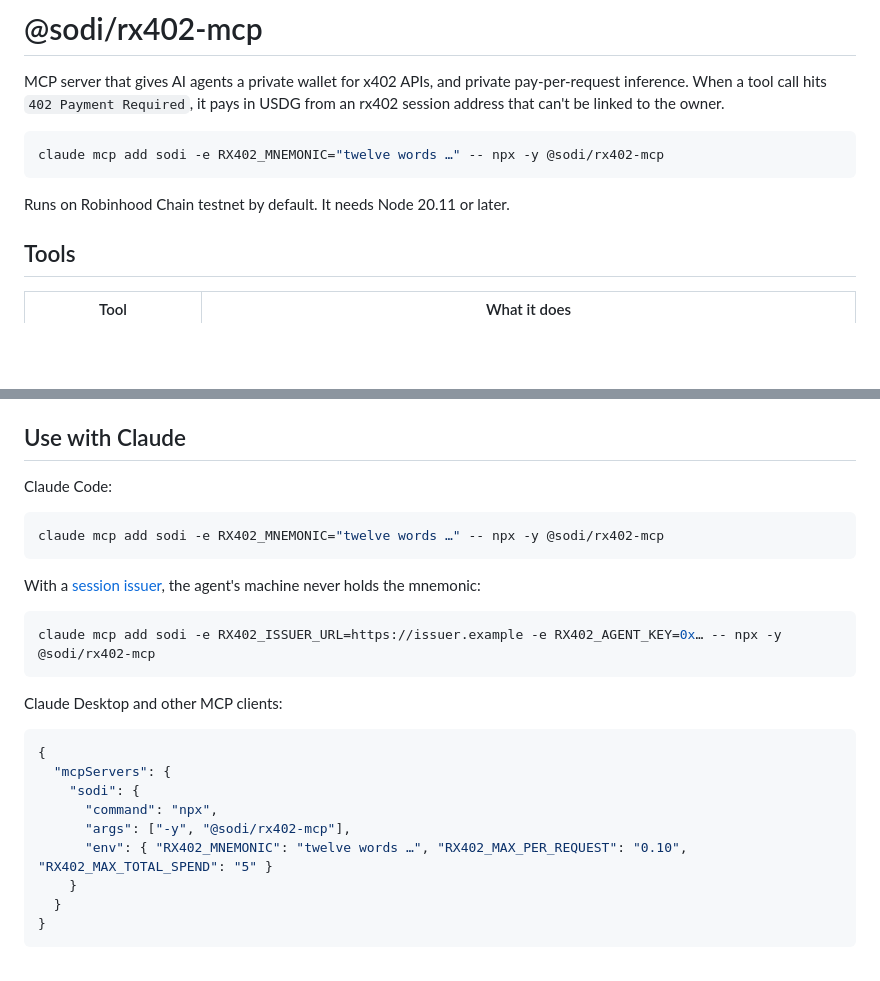
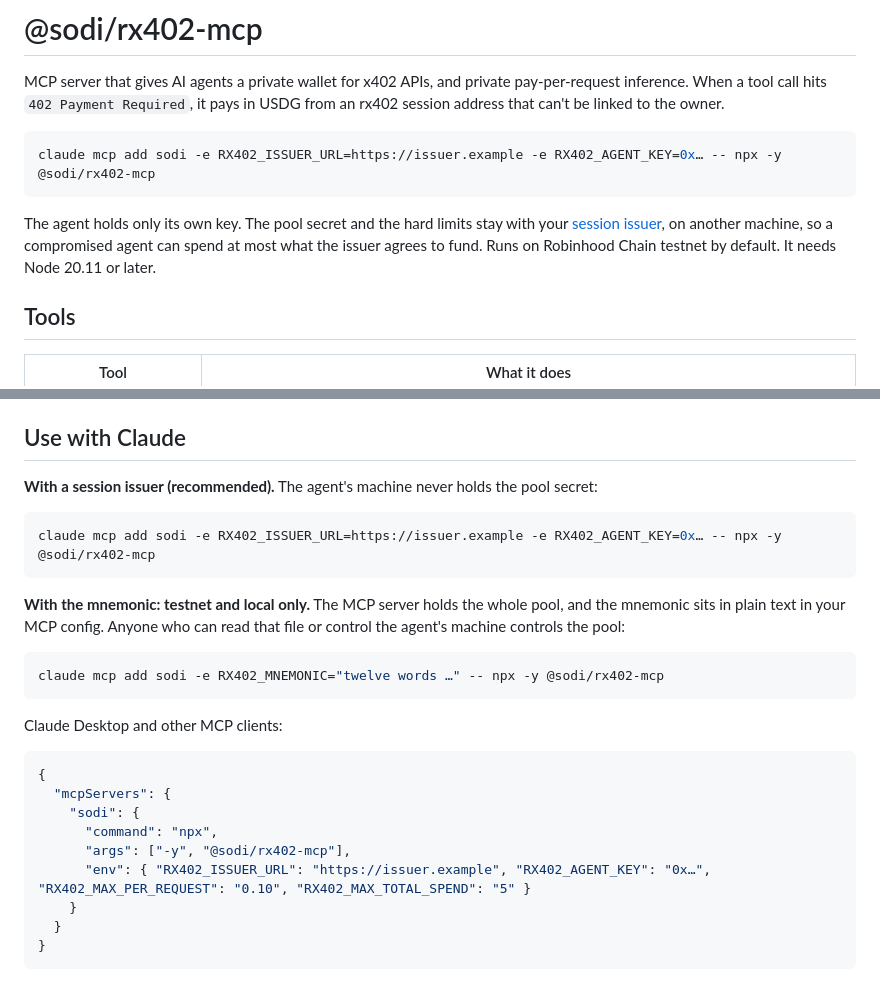
Before and after one commit to luukdesigns/sodi, a Markdown page: packages/mcp/README.md, 2 parts joined by grey strips. GitHub-like rendering; blank space fills up the shorter version.

Commit message:
Lead the MCP install with session-issuer mode
Mnemonic mode moves second and is labelled testnet and local only: it puts the pool secret in plain text in the MCP config.

````diff
--- a/packages/mcp/README.md
+++ b/packages/mcp/README.md
@@ -3,10 +3,10 @@
 MCP server that gives AI agents a private wallet for x402 APIs, and private pay-per-request inference. When a tool call hits `402 Payment Required`, it pays in USDG from an rx402 session address that can't be linked to the owner.
 
 ```sh
-claude mcp add sodi -e RX402_MNEMONIC="twelve words …" -- npx -y @sodi/rx402-mcp
+claude mcp add sodi -e RX402_ISSUER_URL=https://issuer.example -e RX402_AGENT_KEY=0x… -- npx -y @sodi/rx402-mcp
 ```
 
-Runs on Robinhood Chain testnet by default. It needs Node 20.11 or later.
+The agent holds only its own key. The pool secret and the hard limits stay with your [session issuer](../../issuer), on another machine, so a compromised agent can spend at most what the issuer agrees to fund. Runs on Robinhood Chain testnet by default. It needs Node 20.11 or later.
 
 ## Tools
 
@@ -33,16 +33,16 @@ With `RX402_MNEMONIC`, the MCP server's machine holds the whole pool, and these
 
 ## Use with Claude
 
-Claude Code:
+**With a session issuer (recommended).** The agent's machine never holds the pool secret:
+
+```sh
+claude mcp add sodi -e RX402_ISSUER_URL=https://issuer.example -e RX402_AGENT_KEY=0x… -- npx -y @sodi/rx402-mcp
+```
+
+**With the mnemonic: testnet and local only.** The MCP server holds the whole pool, and the mnemonic sits in plain text in your MCP config. Anyone who can read that file or control the agent's machine controls the pool:
 
 ```sh
 claude mcp add sodi -e RX402_MNEMONIC="twelve words …" -- npx -y @sodi/rx402-mcp
-```
-
-With a [session issuer](../../issuer), the agent's machine never holds the mnemonic:
-
-```sh
-claude mcp add sodi -e RX402_ISSUER_URL=https://issuer.example -e RX402_AGENT_KEY=0x… -- npx -y @sodi/rx402-mcp
 ```
 
 Claude Desktop and other MCP clients:
@@ -53,7 +53,7 @@ Claude Desktop and other MCP clients:
     "sodi": {
       "command": "npx",
       "args": ["-y", "@sodi/rx402-mcp"],
-      "env": { "RX402_MNEMONIC": "twelve words …", "RX402_MAX_PER_REQUEST": "0.10", "RX402_MAX_TOTAL_SPEND": "5" }
+      "env": { "RX402_ISSUER_URL": "https://issuer.example", "RX402_AGENT_KEY": "0x…", "RX402_MAX_PER_REQUEST": "0.10", "RX402_MAX_TOTAL_SPEND": "5" }
     }
   }
 }
````
